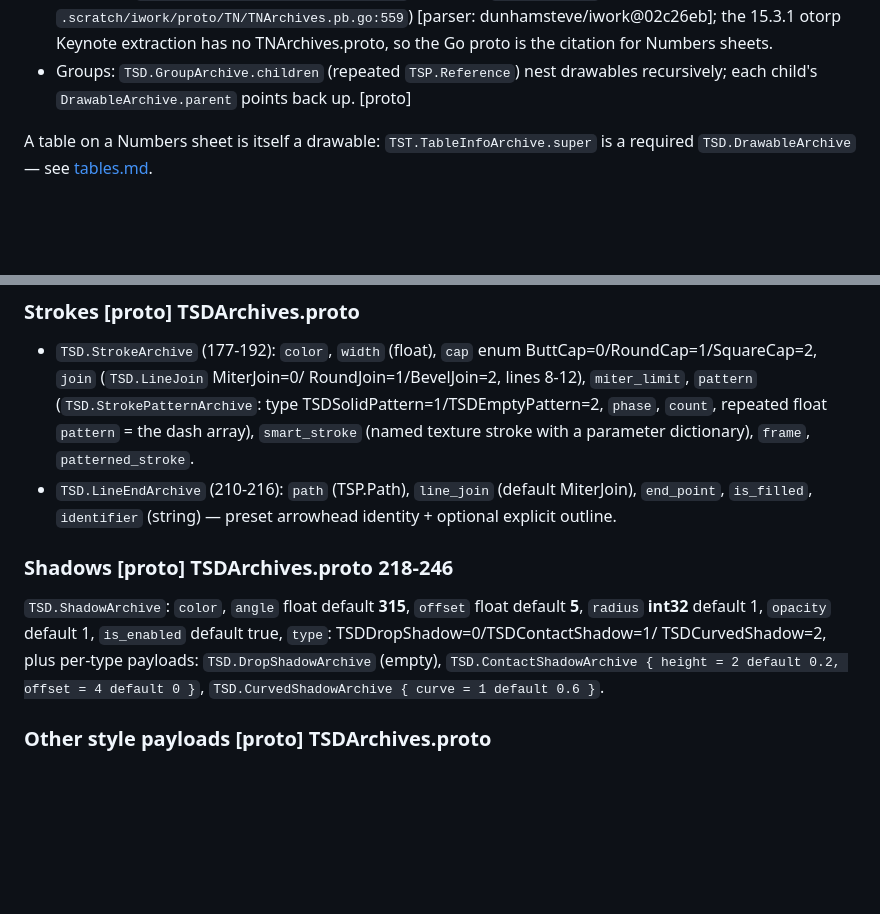
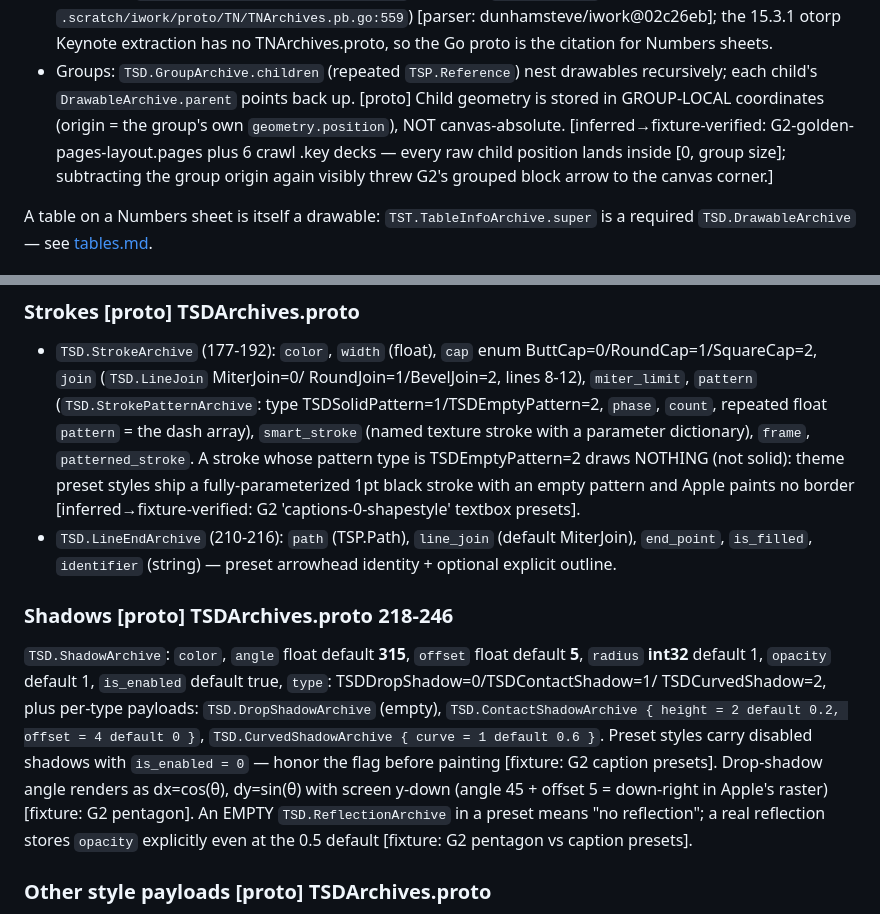
Before and after one commit to peterheb/pnk, a Markdown page: docs/format/drawables.md, 2 parts joined by grey strips. Rendered like a GitHub page; blank space fills up the shorter version.

Commit message:
docs/format: group children are group-local; empty stroke pattern, shadow is_enabled, empty reflection semantics
Four fixture-verified rulings from the G2 golden + crawl-deck session,
recorded so the converter behavior has provenance:
- TSD.GroupArchive child geometry is group-local, not canvas-absolute
  (G2 + 6 crawl .key decks).
- StrokePatternArchive TSDEmptyPattern=2 draws nothing.
- ShadowArchive.is_enabled=0 must be honored; drop-shadow angle renders
  dx=cos/dy=sin with screen y-down (G2 pentagon).
- Empty ReflectionArchive in presets means no reflection.

Co-Authored-By: Claude Fable 5 <noreply@anthropic.com>
Claude-Session: https://claude.ai/code/session_018a2hmoDhN4kBq1BwfbFdAU

```diff
--- a/docs/format/drawables.md
+++ b/docs/format/drawables.md
@@ -81,6 +81,11 @@ container object)]. Canvases are owned by app-level objects:
   TNArchives.proto, so the Go proto is the citation for Numbers sheets.
 - Groups: `TSD.GroupArchive.children` (repeated `TSP.Reference`) nest drawables
   recursively; each child's `DrawableArchive.parent` points back up. [proto]
+  Child geometry is stored in GROUP-LOCAL coordinates (origin = the group's
+  own `geometry.position`), NOT canvas-absolute. [inferred→fixture-verified:
+  G2-golden-pages-layout.pages plus 6 crawl .key decks — every raw child
+  position lands inside [0, group size]; subtracting the group origin again
+  visibly threw G2's grouped block arrow to the canvas corner.]
 
 A table on a Numbers sheet is itself a drawable: `TST.TableInfoArchive.super`
 is a required `TSD.DrawableArchive` — see [tables.md](tables.md).
@@ -237,7 +242,10 @@ closeSubpath = 5 }`. This is what `bezier_path_source.path` carries and what
   (`TSD.StrokePatternArchive`: type TSDSolidPattern=1/TSDEmptyPattern=2,
   `phase`, `count`, repeated float `pattern` = the dash array),
   `smart_stroke` (named texture stroke with a parameter dictionary), `frame`,
-  `patterned_stroke`.
+  `patterned_stroke`. A stroke whose pattern type is TSDEmptyPattern=2 draws
+  NOTHING (not solid): theme preset styles ship a fully-parameterized 1pt
+  black stroke with an empty pattern and Apple paints no border
+  [inferred→fixture-verified: G2 'captions-0-shapestyle' textbox presets].
 - `TSD.LineEndArchive` (210-216): `path` (TSP.Path), `line_join` (default
   MiterJoin), `end_point`, `is_filled`, `identifier` (string) — preset
   arrowhead identity + optional explicit outline.
@@ -249,7 +257,13 @@ default **5**, `radius` **int32** default 1, `opacity` default 1,
 `is_enabled` default true, `type`: TSDDropShadow=0/TSDContactShadow=1/
 TSDCurvedShadow=2, plus per-type payloads: `TSD.DropShadowArchive` (empty),
 `TSD.ContactShadowArchive { height = 2 default 0.2, offset = 4 default 0 }`,
-`TSD.CurvedShadowArchive { curve = 1 default 0.6 }`.
+`TSD.CurvedShadowArchive { curve = 1 default 0.6 }`. Preset styles carry
+disabled shadows with `is_enabled = 0` — honor the flag before painting
+[fixture: G2 caption presets]. Drop-shadow angle renders as dx=cos(θ),
+dy=sin(θ) with screen y-down (angle 45 + offset 5 = down-right in Apple's
+raster) [fixture: G2 pentagon]. An EMPTY `TSD.ReflectionArchive` in a preset
+means "no reflection"; a real reflection stores `opacity` explicitly even at
+the 0.5 default [fixture: G2 pentagon vs caption presets].
 
 ### Other style payloads [proto] TSDArchives.proto
 
```
